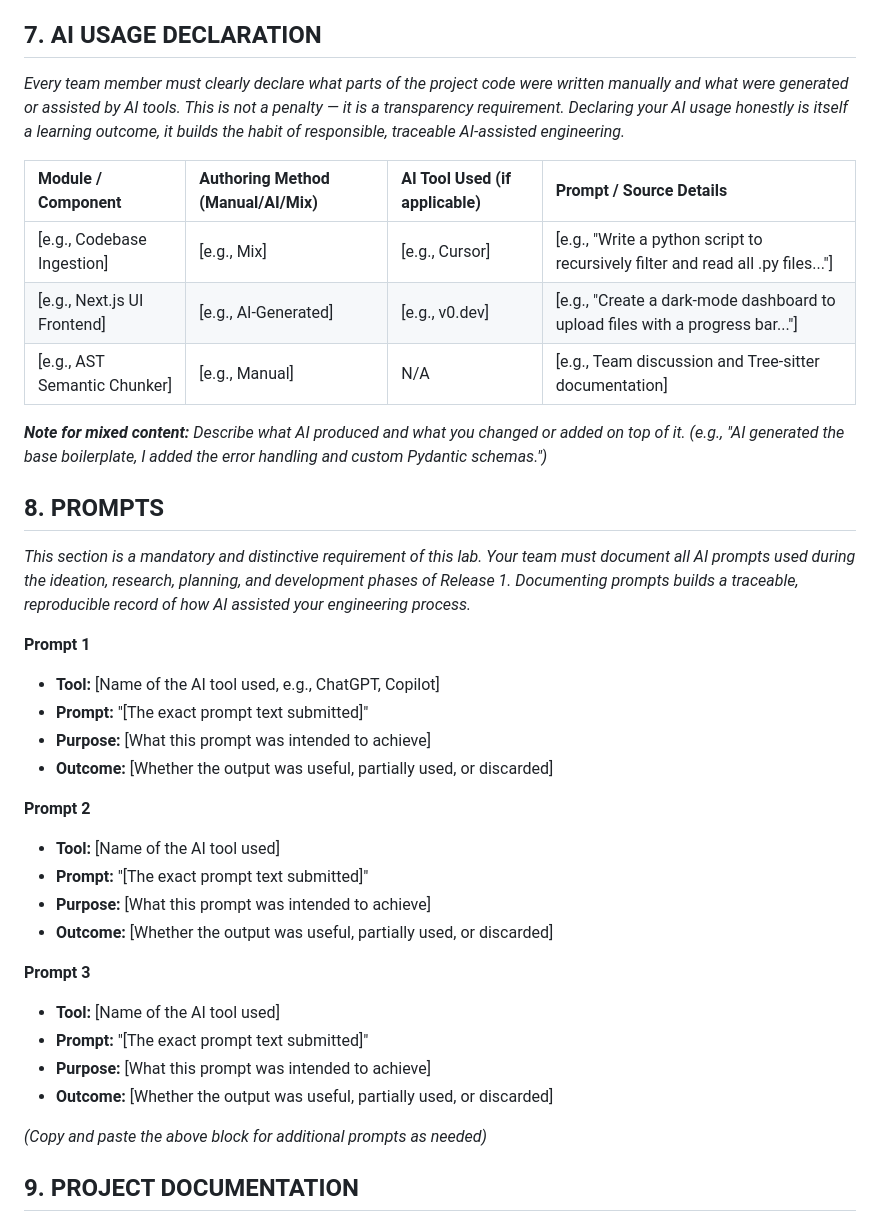
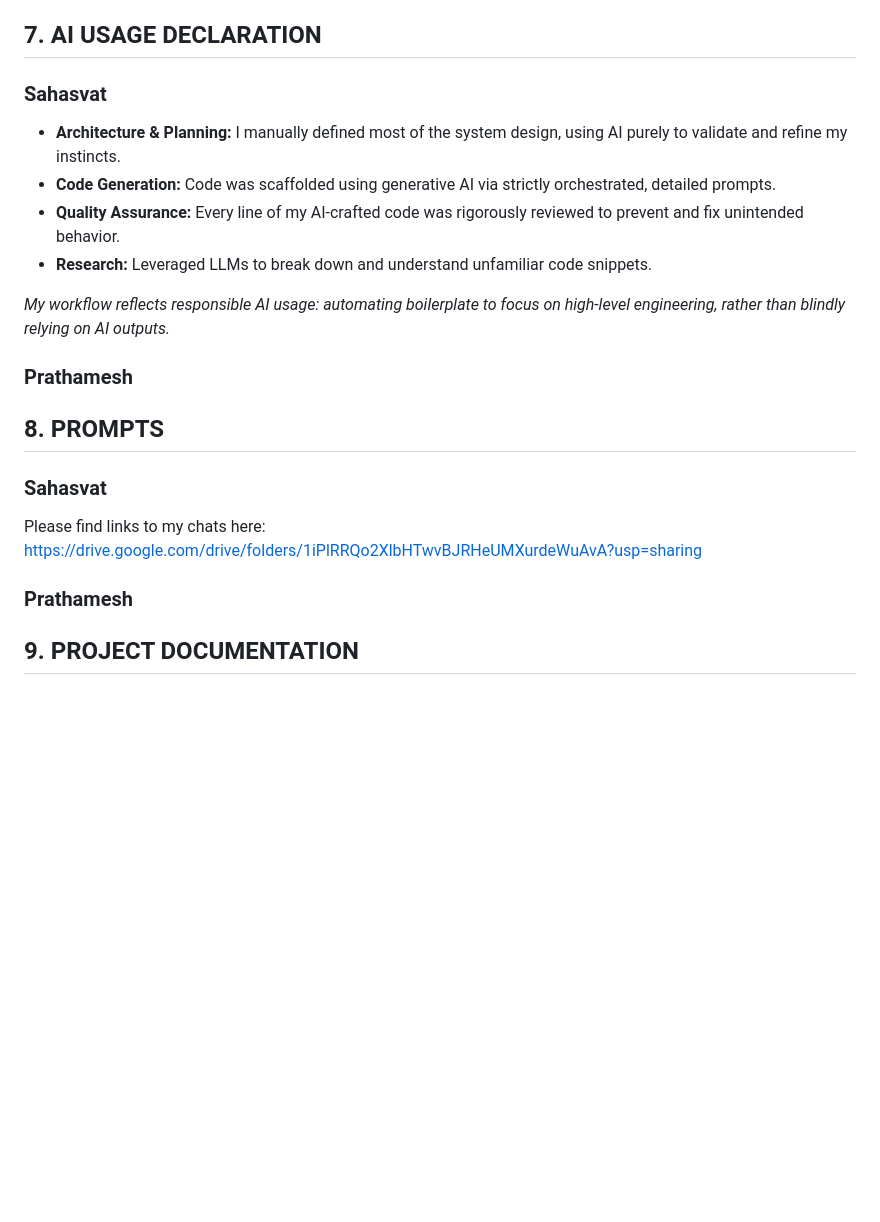
Before and after one commit to sahas42/software-tool, a Markdown page: project_report.md, the part around the change. GitHub-like rendering; blank space fills up the shorter version.

Commit message:
Add Sahasvat's prompts and AI usage declaration to project report

```diff
--- a/project_report.md
+++ b/project_report.md
@@ -81,40 +81,26 @@ flowchart TD
 
 ## 7. AI USAGE DECLARATION
 
-*Every team member must clearly declare what parts of the project code were written manually and what were generated or assisted by AI tools. This is not a penalty — it is a transparency requirement. Declaring your AI usage honestly is itself a learning outcome, it builds the habit of responsible, traceable AI-assisted engineering.*
+### Sahasvat
 
-| Module / Component | Authoring Method (Manual/AI/Mix) | AI Tool Used (if applicable) | Prompt / Source Details |
-| :--- | :--- | :--- | :--- |
-| [e.g., Codebase Ingestion] | [e.g., Mix] | [e.g., Cursor] | [e.g., "Write a python script to recursively filter and read all .py files..."] |
-| [e.g., Next.js UI Frontend] | [e.g., AI-Generated] | [e.g., v0.dev] | [e.g., "Create a dark-mode dashboard to upload files with a progress bar..."] |
-| [e.g., AST Semantic Chunker] | [e.g., Manual] | N/A | [e.g., Team discussion and Tree-sitter documentation] |
+- **Architecture & Planning:** I manually defined most of the system design, using AI purely to validate and refine my instincts.
+- **Code Generation:** Code was scaffolded using generative AI via strictly orchestrated, detailed prompts.
+- **Quality Assurance:** Every line of my AI-crafted code was rigorously reviewed to prevent and fix unintended behavior.
+- **Research:** Leveraged LLMs to break down and understand unfamiliar code snippets.
 
-***Note for mixed content:*** *Describe what AI produced and what you changed or added on top of it. (e.g., "AI generated the base boilerplate, I added the error handling and custom Pydantic schemas.")*
+*My workflow reflects responsible AI usage: automating boilerplate to focus on high-level engineering, rather than blindly relying on AI outputs.*
+
+
+### Prathamesh
 
 
 ## 8. PROMPTS
 
-*This section is a mandatory and distinctive requirement of this lab. Your team must document all AI prompts used during the ideation, research, planning, and development phases of Release 1. Documenting prompts builds a traceable, reproducible record of how AI assisted your engineering process.*
+### Sahasvat
 
-**Prompt 1**
-- **Tool:** [Name of the AI tool used, e.g., ChatGPT, Copilot]
-- **Prompt:** "[The exact prompt text submitted]"
-- **Purpose:** [What this prompt was intended to achieve]
-- **Outcome:** [Whether the output was useful, partially used, or discarded]
+Please find links to my chats here: https://drive.google.com/drive/folders/1iPlRRQo2XlbHTwvBJRHeUMXurdeWuAvA?usp=sharing
 
-**Prompt 2**
-- **Tool:** [Name of the AI tool used]
-- **Prompt:** "[The exact prompt text submitted]"
-- **Purpose:** [What this prompt was intended to achieve]
-- **Outcome:** [Whether the output was useful, partially used, or discarded]
-
-**Prompt 3**
-- **Tool:** [Name of the AI tool used]
-- **Prompt:** "[The exact prompt text submitted]"
-- **Purpose:** [What this prompt was intended to achieve]
-- **Outcome:** [Whether the output was useful, partially used, or discarded]
-
-*(Copy and paste the above block for additional prompts as needed)*
+### Prathamesh
 
 ## 9. PROJECT DOCUMENTATION
 
```
